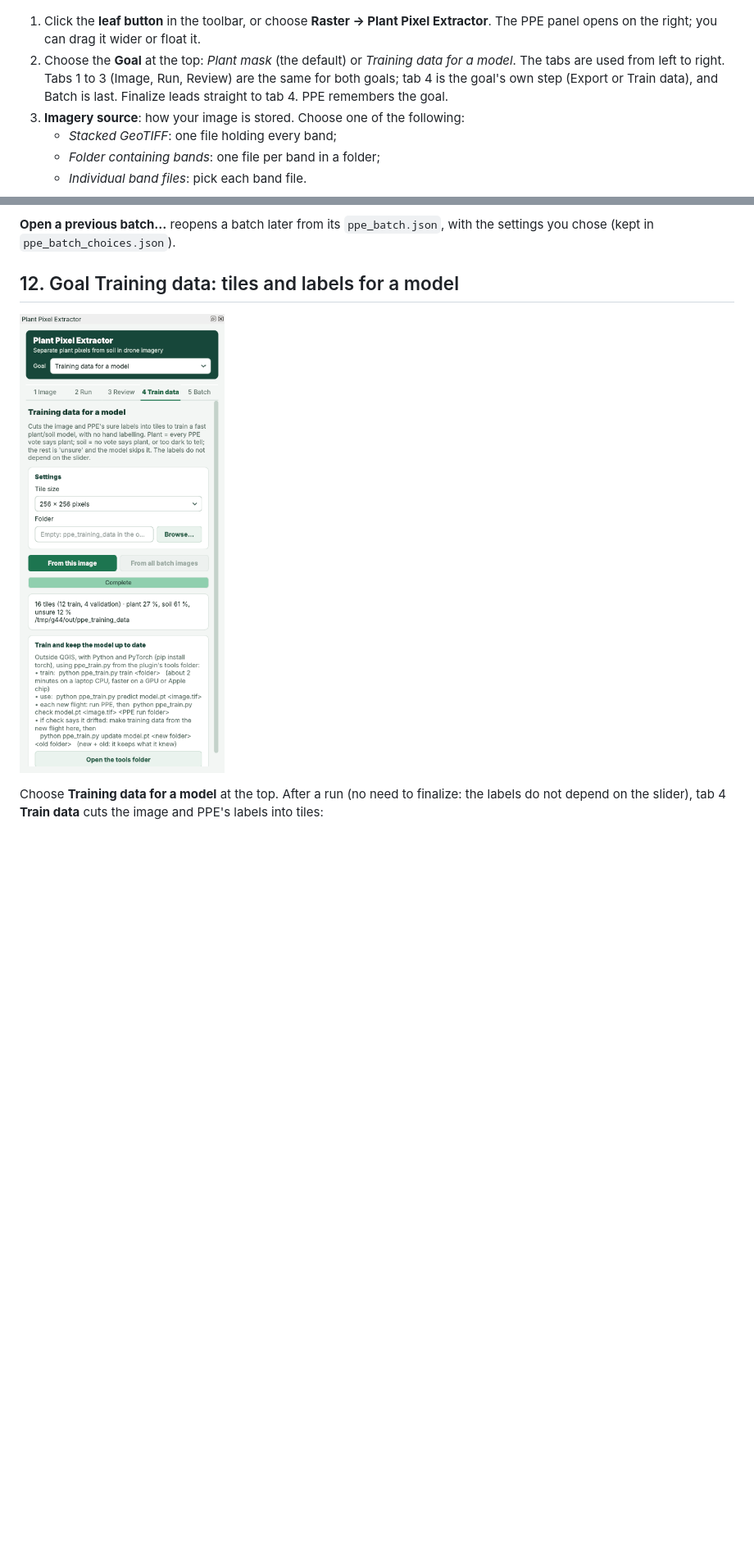
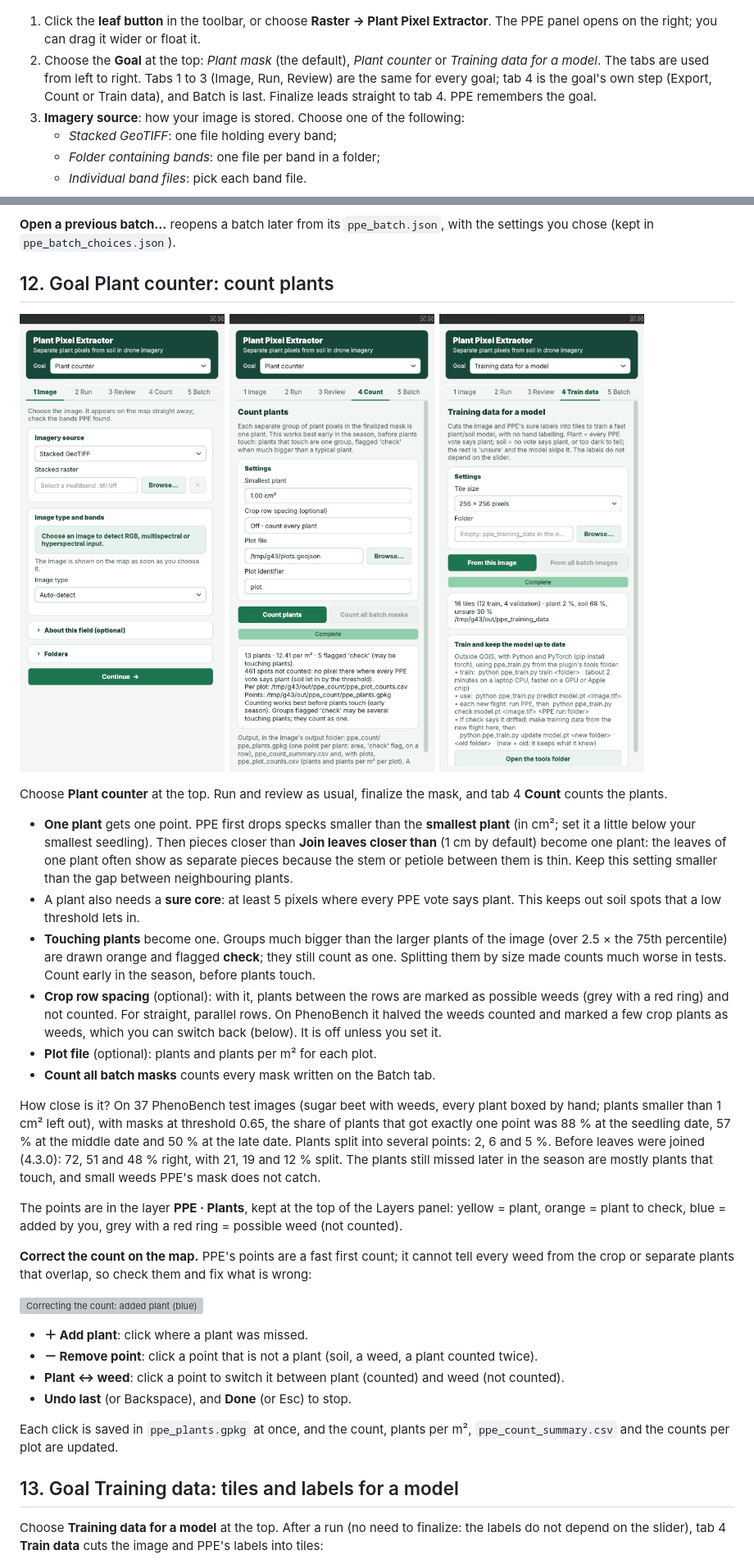
Before and after one commit to Leoanish/ppe-qgis, a Markdown page: README.md, 2 parts joined by grey strips. Shown at 82% size. GitHub-like rendering; pictures changed too: docs/images/16_goals.png; blank space fills up the shorter version; grey boxes are pictures that could not be loaded.

```diff
--- a/README.md
+++ b/README.md
@@ -51,7 +52,7 @@ When you update to a newer version, quit QGIS and open it again afterwards, so t
 ![PPE opened beside the map](docs/images/01_open_ppe.jpg)
 
 1. Click the **leaf button** in the toolbar, or choose **Raster → Plant Pixel Extractor**. The PPE panel opens on the right; you can drag it wider or float it.
-2. Choose the **Goal** at the top: *Plant mask* (the default) or *Training data for a model*. The tabs are used from left to right. Tabs 1 to 3 (Image, Run, Review) are the same for both goals; tab 4 is the goal's own step (Export or Train data), and Batch is last. Finalize leads straight to tab 4. PPE remembers the goal.
+2. Choose the **Goal** at the top: *Plant mask* (the default), *Plant counter* or *Training data for a model*. The tabs are used from left to right. Tabs 1 to 3 (Image, Run, Review) are the same for every goal; tab 4 is the goal's own step (Export, Count or Train data), and Batch is last. Finalize leads straight to tab 4. PPE remembers the goal.
 3. **Imagery source**: how your image is stored. Choose one of the following:
    - *Stacked GeoTIFF*: one file holding every band;
    - *Folder containing bands*: one file per band in a folder;
@@ -248,9 +249,35 @@ For many images (dates, fields or flights), PPE can run a whole folder and let y
 
 **Open a previous batch…** reopens a batch later from its `ppe_batch.json`, with the settings you chose (kept in `ppe_batch_choices.json`).
 
-## 12. Goal Training data: tiles and labels for a model
+## 12. Goal Plant counter: count plants
 
-![Goal Training data: the Train data tab](docs/images/16_goals.png)
+![The three goals: Plant counter (Count tab after a run), Training data](docs/images/16_goals.png)
+
+Choose **Plant counter** at the top. Run and review as usual, finalize the mask, and tab 4 **Count** counts the plants.
+
+- **One plant** gets one point. PPE first drops specks smaller than the **smallest plant** (in cm²; set it a little below your smallest seedling). Then pieces closer than **Join leaves closer than** (1 cm by default) become one plant: the leaves of one plant often show as separate pieces because the stem or petiole between them is thin. Keep this setting smaller than the gap between neighbouring plants.
+- A plant also needs a **sure core**: at least 5 pixels where every PPE vote says plant. This keeps out soil spots that a low threshold lets in.
+- **Touching plants** become one. Groups much bigger than the larger plants of the image (over 2.5 × the 75th percentile) are drawn orange and flagged **check**; they still count as one. Splitting them by size made counts much worse in tests. Count early in the season, before plants touch.
+- **Crop row spacing** (optional): with it, plants between the rows are marked as possible weeds (grey with a red ring) and not counted. For straight, parallel rows. On PhenoBench it halved the weeds counted and marked a few crop plants as weeds, which you can switch back (below). It is off unless you set it.
+- **Plot file** (optional): plants and plants per m² for each plot.
+- **Count all batch masks** counts every mask written on the Batch tab.
+
+How close is it? On 37 PhenoBench test images (sugar beet with weeds, every plant boxed by hand; plants smaller than 1 cm² left out), with masks at threshold 0.65, the share of plants that got exactly one point was 88 % at the seedling date, 57 % at the middle date and 50 % at the late date. Plants split into several points: 2, 6 and 5 %. Before leaves were joined (4.3.0): 72, 51 and 48 % right, with 21, 19 and 12 % split. The plants still missed later in the season are mostly plants that touch, and small weeds PPE's mask does not catch.
+
+The points are in the layer **PPE · Plants**, kept at the top of the Layers panel: yellow = plant, orange = plant to check, blue = added by you, grey with a red ring = possible weed (not counted).
+
+**Correct the count on the map.** PPE's points are a fast first count; it cannot tell every weed from the crop or separate plants that overlap, so check them and fix what is wrong:
+
+![Correcting the count: added plant (blue), possible weeds between rows (grey)](docs/images/17_count_corrections.png)
+
+- **＋ Add plant**: click where a plant was missed.
+- **－ Remove point**: click a point that is not a plant (soil, a weed, a plant counted twice).
+- **Plant ↔ weed**: click a point to switch it between plant (counted) and weed (not counted).
+- **Undo last** (or Backspace), and **Done** (or Esc) to stop.
+
+Each click is saved in `ppe_plants.gpkg` at once, and the count, plants per m², `ppe_count_summary.csv` and the counts per plot are updated.
+
+## 13. Goal Training data: tiles and labels for a model
 
 Choose **Training data for a model** at the top. After a run (no need to finalize: the labels do not depend on the slider), tab 4 **Train data** cuts the image and PPE's labels into tiles:
 
```
Also changed, not shown: other parts of README.md (+10 -8 lines), ppe_qgis/README.md (+4 -4 lines), 13 other files.
